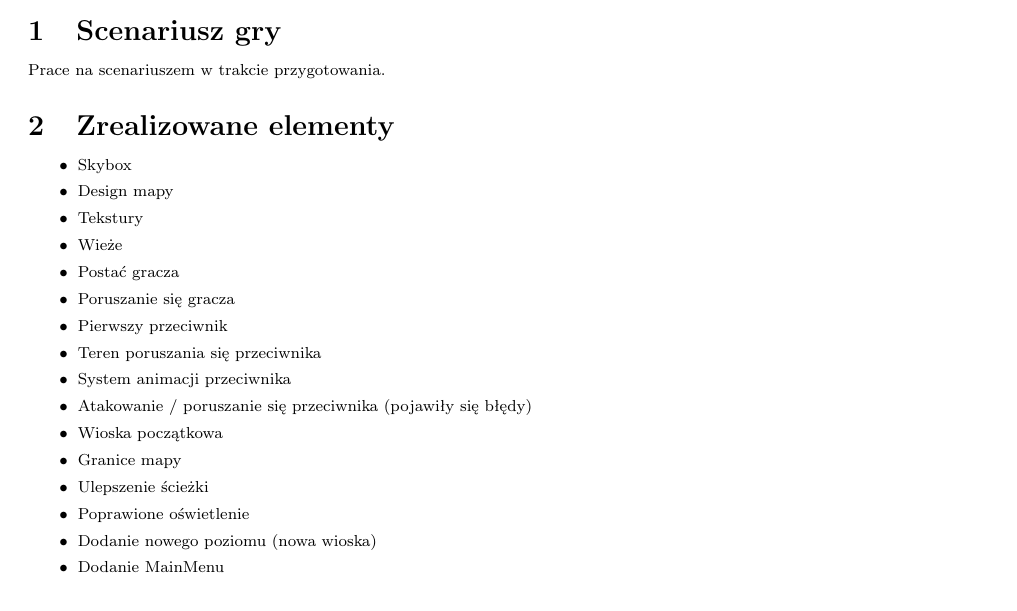
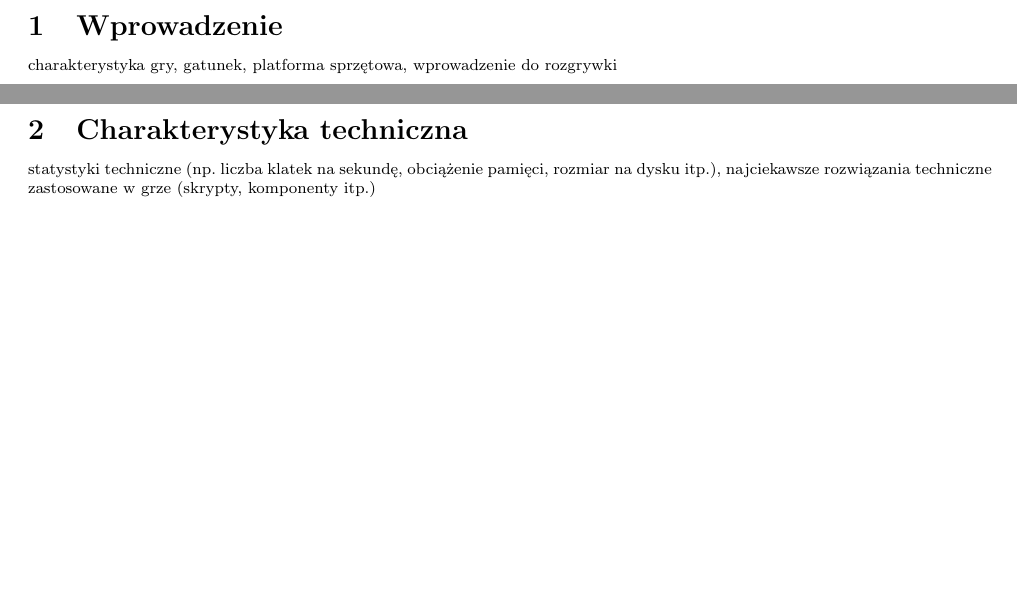
Before and after one commit to stanislawm97/PG3D-Projekt-Dokumentacja, a LaTeX document (projekt-szablon.tex): part of page 2 of 3 before the commit and two parts of pages 3 and 4 of 9 after it, the two joined at a grey line, cut at the place of the change, the shorter picture padded with empty space. Compiled offline with pdfLaTeX.

Commit message:
nowa formatka

```diff
--- a/projekt-szablon.tex
+++ b/projekt-szablon.tex
@@ -8,6 +8,7 @@
 \usepackage{listings}
 \usepackage{algorithm}
 \usepackage{algorithmic}
+\usepackage{array}
 
 \usepackage{hyperref}
 %\usepackage{antpolt}
@@ -89,25 +90,14 @@ Prowadzący: Mgr inż. Marcin Skobel \\
 
 \noindent\makebox[\linewidth]{\rule{0.6\paperwidth}{0.4pt}}
 
+\clearpage
+\section{Wprowadzenie}
+charakterystyka gry, gatunek, platforma sprzętowa, wprowadzenie do rozgrywki
+
+\clearpage
+\section{Charakterystyka techniczna}
+statystyki techniczne (np. liczba klatek na sekundę, obciążenie pamięci, rozmiar na dysku itp.), najciekawsze rozwiązania techniczne zastosowane w grze (skrypty, komponenty itp.)\\
+
+\clearpage
 \section{Scenariusz gry}
-Prace na scenariuszem w trakcie przygotowania.
 
-\section{Zrealizowane elementy}
-\begin{itemize}
-  \item Skybox
-  \item Design mapy
-  \item Tekstury
-  \item Wieże
-  \item Postać gracza
-  \item Poruszanie się gracza
-  \item Pierwszy przeciwnik
-  \item Teren poruszania się przeciwnika
-  \item System animacji przeciwnika
-  \item Atakowanie / poruszanie się przeciwnika (pojawiły się błędy)
-  \item Wioska początkowa
-  \item Granice mapy
-  \item Ulepszenie ścieżki
-  \item Poprawione oświetlenie
-  \item Dodanie nowego poziomu (nowa wioska)
-  \item Dodanie MainMenu
-\end{itemize}
```
Also changed, not shown: projekt-szablon.pdf (added), projekt-szablon.tex (19 more changed lines), 1 other file.
